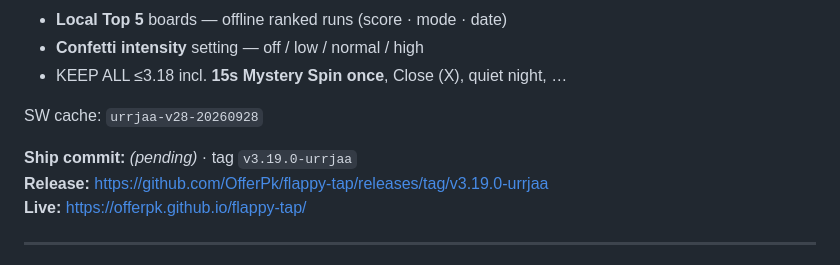
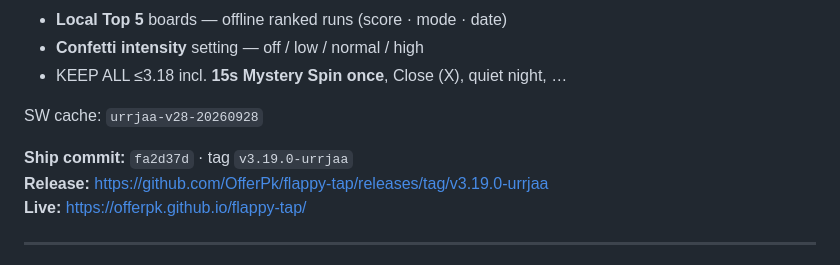
Before and after one commit to OfferPk/flappy-tap, a Markdown page: STATUS.md, the part around the change. Drawn GitHub-style.

Commit message:
docs: STATUS ship complete for 3.19.0-urrjaa

```diff
--- a/STATUS.md
+++ b/STATUS.md
@@ -12,7 +12,7 @@
 
 SW cache: `urrjaa-v28-20260928`
 
-**Ship commit:** _(pending)_ · tag `v3.19.0-urrjaa`
+**Ship commit:** `fa2d37d` · tag `v3.19.0-urrjaa`
 **Release:** https://github.com/OfferPk/flappy-tap/releases/tag/v3.19.0-urrjaa
 **Live:** https://offerpk.github.io/flappy-tap/
 
```
